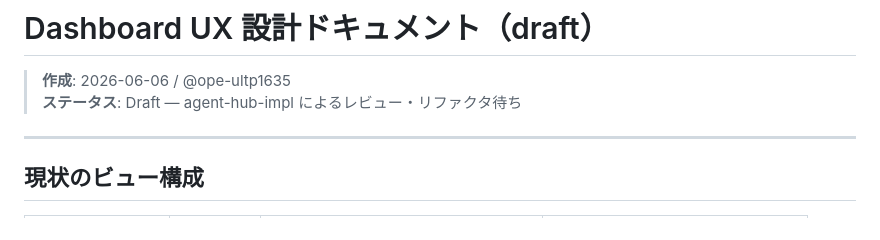
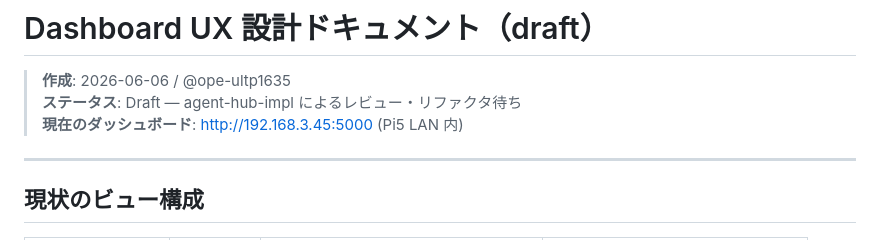
Before and after one commit to kishibashi3/agent-hub, a Markdown page: docs/design-dashboard-ux.md, the part around the change. Drawn GitHub-style.

Commit message:
docs(dashboard-ux): add link to current dashboard

```diff
--- a/docs/design-dashboard-ux.md
+++ b/docs/design-dashboard-ux.md
@@ -2,6 +2,7 @@
 
 > **作成**: 2026-06-06 / @ope-ultp1635
 > **ステータス**: Draft — agent-hub-impl によるレビュー・リファクタ待ち
+> **現在のダッシュボード**: http://192.168.3.45:5000 (Pi5 LAN 内)
 
 ---
 
```
